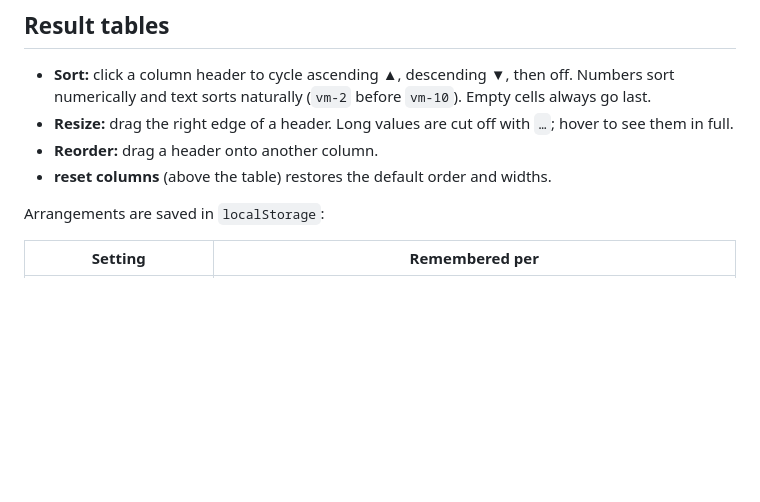
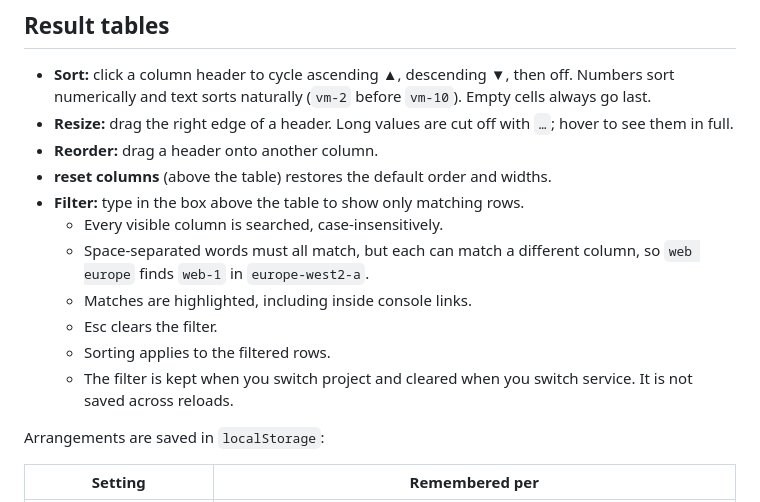
Before and after one commit to flyingobsidian/gcp-ui, a Markdown page: README.md, the part around the change. Rendered like a GitHub page; blank space fills up the shorter version.

Commit message:
Document result table filter (#1)

```diff
--- a/README.md
+++ b/README.md
@@ -194,6 +194,15 @@ which opens in a new tab. The links are defined per service in
   `…`; hover to see them in full.
 - **Reorder:** drag a header onto another column.
 - **reset columns** (above the table) restores the default order and widths.
+- **Filter:** type in the box above the table to show only matching rows.
+  - Every visible column is searched, case-insensitively.
+  - Space-separated words must all match, but each can match a different
+    column, so `web europe` finds `web-1` in `europe-west2-a`.
+  - Matches are highlighted, including inside console links.
+  - Esc clears the filter.
+  - Sorting applies to the filtered rows.
+  - The filter is kept when you switch project and cleared when you switch
+    service. It is not saved across reloads.
 
 Arrangements are saved in `localStorage`:
 
```
